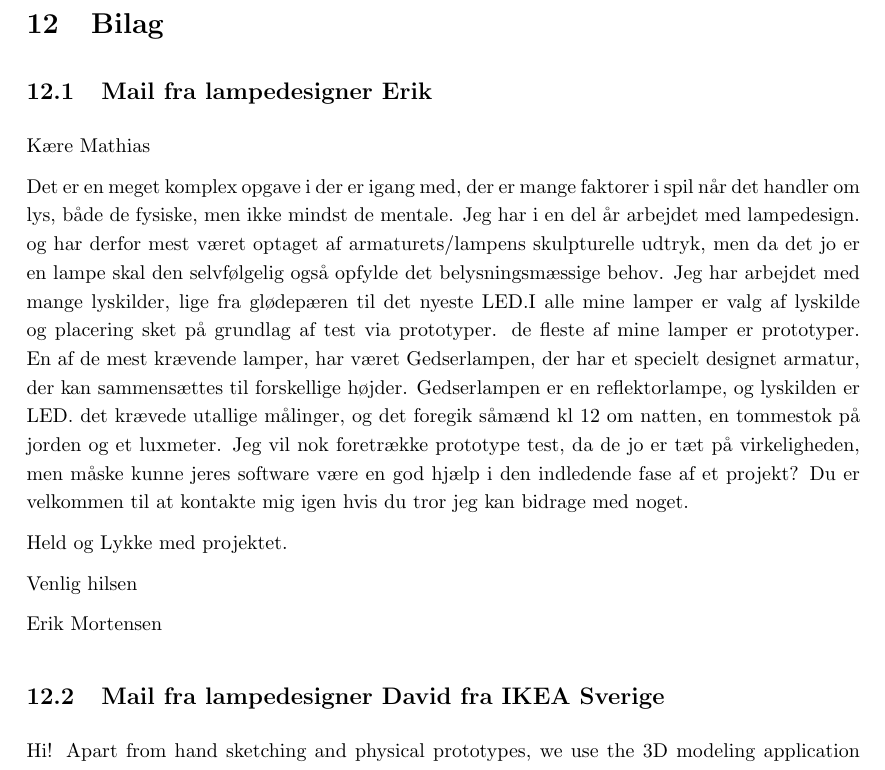
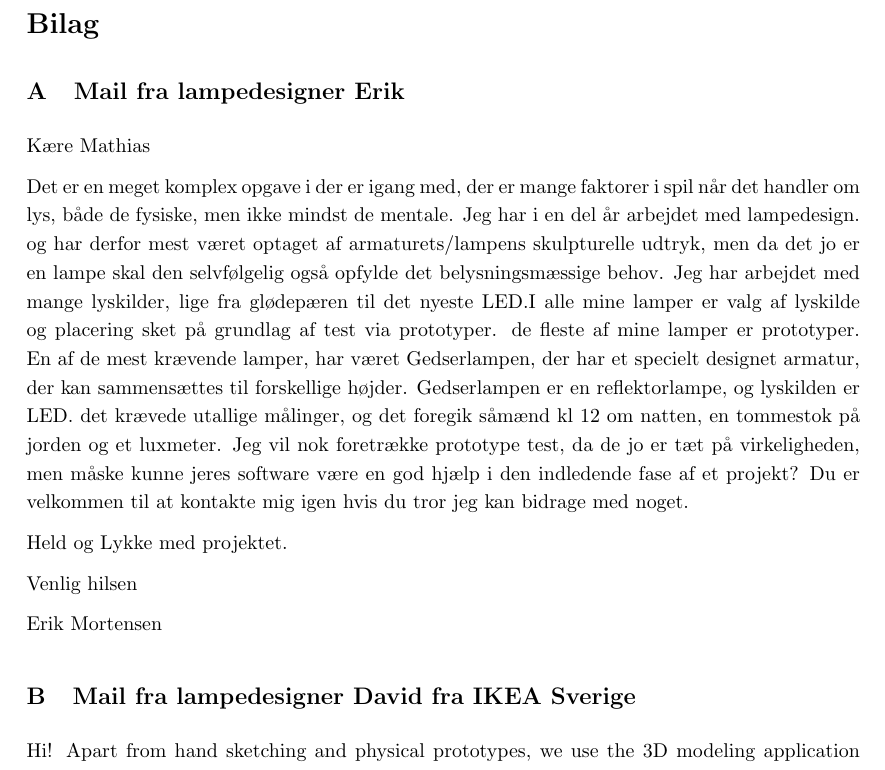
Before and after one commit to AAUSoftwareStudentGroup/P1-Raytracing, a LaTeX document (problem/main.tex, which reads problem/sections/bilag.tex): part of page 69 of 77, cut so that both start at the same text. Compiled offline with pdfLaTeX.

Commit message:
Ændre nummerrering til bogstaver for billag

```diff
--- a/problem/sections/bilag.tex
+++ b/problem/sections/bilag.tex
@@ -1,5 +1,6 @@
-\section{Bilag}
-
+\section*{Bilag}
+\addcontentsline{toc}{section}{Bilag}
+\renewcommand{\thesubsection}{\Alph{subsection}}
 
 \subsection{Mail fra lampedesigner Erik}
 \label{sec:mailErik}
```
